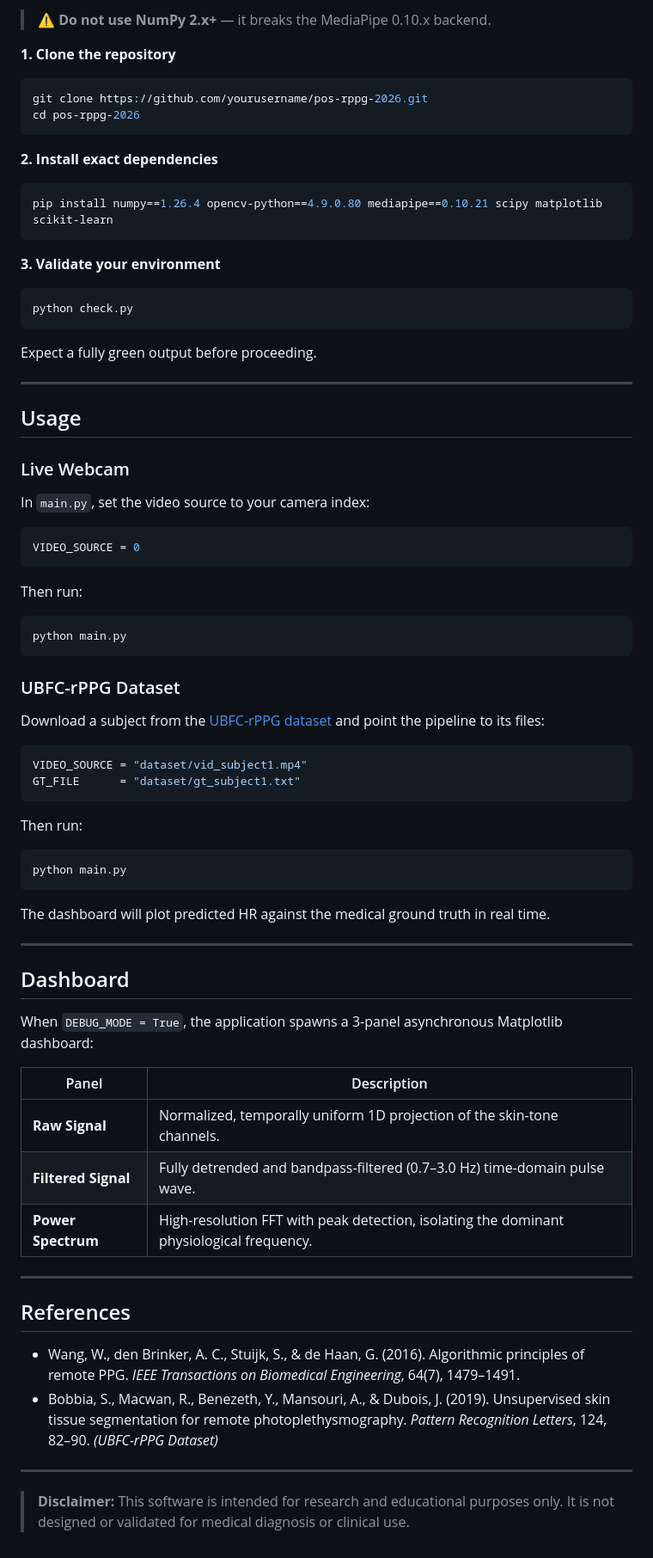
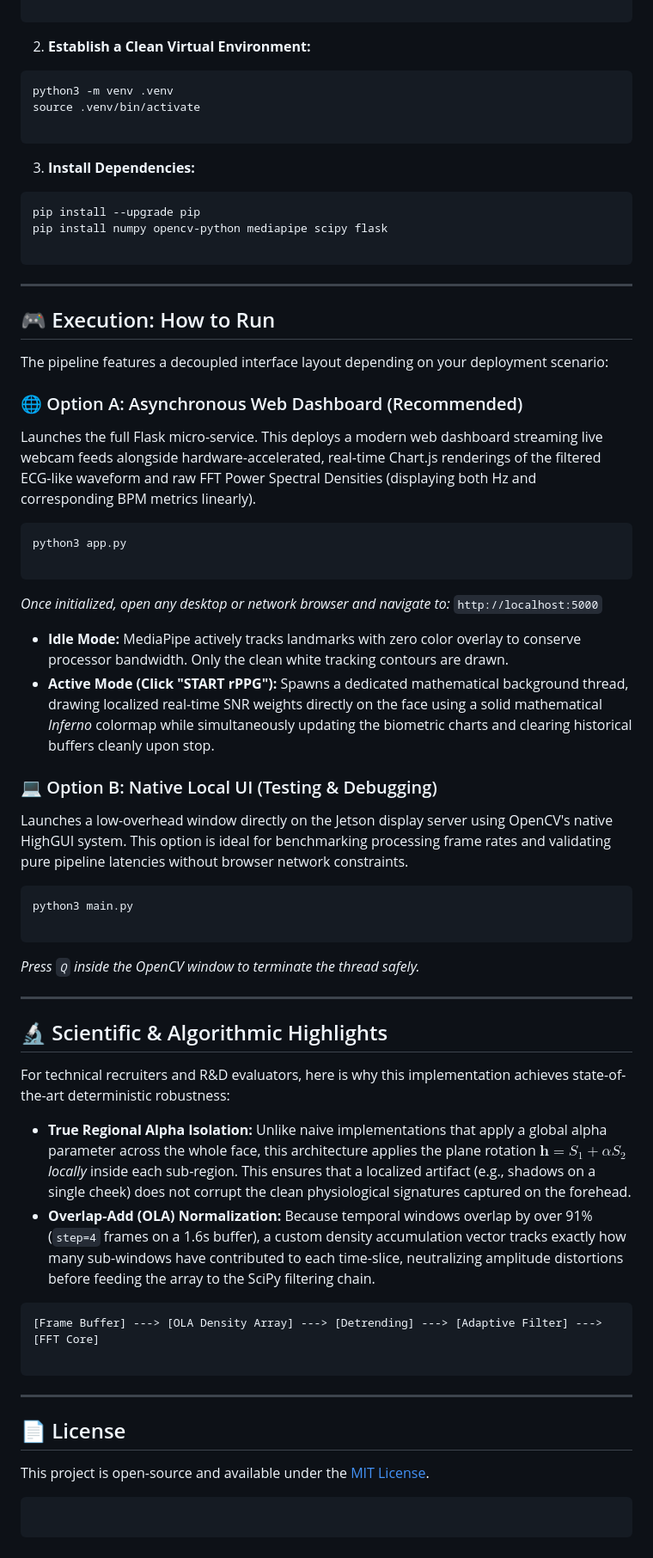
Before and after one commit to ouri360/Jetson-rPPG-Web-Dashboard, a Markdown page: README.md, the part around one of its changes. Shown at 86% size. Rendered like a GitHub page.

````diff
--- a/README.md
+++ b/README.md
@@ -56,70 +61,74 @@ This pipeline relies on precise memory management and underlying C-APIs. A speci
 
-> ⚠️ **Do not use NumPy 2.x+** — it breaks the MediaPipe 0.10.x backend.
-
-**1. Clone the repository**
-```bash
-git clone https://github.com/yourusername/pos-rppg-2026.git
-cd pos-rppg-2026
 ```
 
-**2. Install exact dependencies**
+2. **Establish a Clean Virtual Environment:**
 ```bash
-pip install numpy==1.26.4 opencv-python==4.9.0.80 mediapipe==0.10.21 scipy matplotlib scikit-learn
+python3 -m venv .venv
+source .venv/bin/activate
+
 ```
 
-**3. Validate your environment**
+
+3. **Install Dependencies:**
 ```bash
-python check.py
+pip install --upgrade pip
+pip install numpy opencv-python mediapipe scipy flask
+
 ```
-Expect a fully green output before proceeding.
+
+
 
 ---
 
-## Usage
+## 🎮 Execution: How to Run
 
-### Live Webcam
+The pipeline features a decoupled interface layout depending on your deployment scenario:
 
-In `main.py`, set the video source to your camera index:
-```python
-VIDEO_SOURCE = 0
-```
-Then run:
+### 🌐 Option A: Asynchronous Web Dashboard (Recommended)
+
+Launches the full Flask micro-service. This deploys a modern web dashboard streaming live webcam feeds alongside hardware-accelerated, real-time Chart.js renderings of the filtered ECG-like waveform and raw FFT Power Spectral Densities (displaying both Hz and corresponding BPM metrics linearly).
+
 ```bash
-python main.py
+python3 app.py
+
 ```
 
-### UBFC-rPPG Dataset
+*Once initialized, open any desktop or network browser and navigate to:* `http://localhost:5000`
 
-Download a subject from the [UBFC-rPPG dataset](https://sites.google.com/view/ybenezeth/ubfcrppg) and point the pipeline to its files:
-```python
-VIDEO_SOURCE = "dataset/vid_subject1.mp4"
-GT_FILE      = "dataset/gt_subject1.txt"
+* **Idle Mode:** MediaPipe actively tracks landmarks with zero color overlay to conserve processor bandwidth. Only the clean white tracking contours are drawn.
+* **Active Mode (Click "START rPPG"):** Spawns a dedicated mathematical background thread, drawing localized real-time SNR weights directly on the face using a solid mathematical *Inferno* colormap while simultaneously updating the biometric charts and clearing historical buffers cleanly upon stop.
+
+### 💻 Option B: Native Local UI (Testing & Debugging)
+
+Launches a low-overhead window directly on the Jetson display server using OpenCV's native HighGUI system. This option is ideal for benchmarking processing frame rates and validating pure pipeline latencies without browser network constraints.
+
+```bash
+python3 main.py
+
 ```
-Then run:
-```bash
-python main.py
-```
-The dashboard will plot predicted HR against the medical ground truth in real time.
+
+*Press `Q` inside the OpenCV window to terminate the thread safely.*
 
 ---
 
-## Dashboard
+## 🔬 Scientific & Algorithmic Highlights
 
-When `DEBUG_MODE = True`, the application spawns a 3-panel asynchronous Matplotlib dashboard:
+For technical recruiters and R&D evaluators, here is why this implementation achieves state-of-the-art deterministic robustness:
 
-| Panel | Description |
-|-------|-------------|
-| **Raw Signal** | Normalized, temporally uniform 1D projection of the skin-tone channels. |
-| **Filtered Signal** | Fully detrended and bandpass-filtered (0.7–3.0 Hz) time-domain pulse wave. |
-| **Power Spectrum** | High-resolution FFT with peak detection, isolating the dominant physiological frequency. |
+* **True Regional Alpha Isolation:** Unlike naive implementations that apply a global alpha parameter across the whole face, this architecture applies the plane rotation $\mathbf{h} = S_1 + \alpha S_2$ *locally* inside each sub-region. This ensures that a localized artifact (e.g., shadows on a single cheek) does not corrupt the clean physiological signatures captured on the forehead.
+* **Overlap-Add (OLA) Normalization:** Because temporal windows overlap by over 91% (`step=4` frames on a 1.6s buffer), a custom density accumulation vector tracks exactly how many sub-windows have contributed to each time-slice, neutralizing amplitude distortions before feeding the array to the SciPy filtering chain.
+
+```text
+[Frame Buffer] ---> [OLA Density Array] ---> [Detrending] ---> [Adaptive Filter] ---> [FFT Core]
+
+```
 
 ---
 
-## References
+## 📄 License
 
-- Wang, W., den Brinker, A. C., Stuijk, S., & de Haan, G. (2016). Algorithmic principles of remote PPG. *IEEE Transactions on Biomedical Engineering*, 64(7), 1479–1491.
-- Bobbia, S., Macwan, R., Benezeth, Y., Mansouri, A., & Dubois, J. (2019). Unsupervised skin tissue segmentation for remote photoplethysmography. *Pattern Recognition Letters*, 124, 82–90. *(UBFC-rPPG Dataset)*
+This project is open-source and available under the [MIT License](https://www.google.com/search?q=LICENSE).
 
----
+```
 
-> **Disclaimer:** This software is intended for research and educational purposes only. It is not designed or validated for medical diagnosis or clinical use.
+```
````
Also changed, not shown: other parts of README.md (+41 -36 lines).
